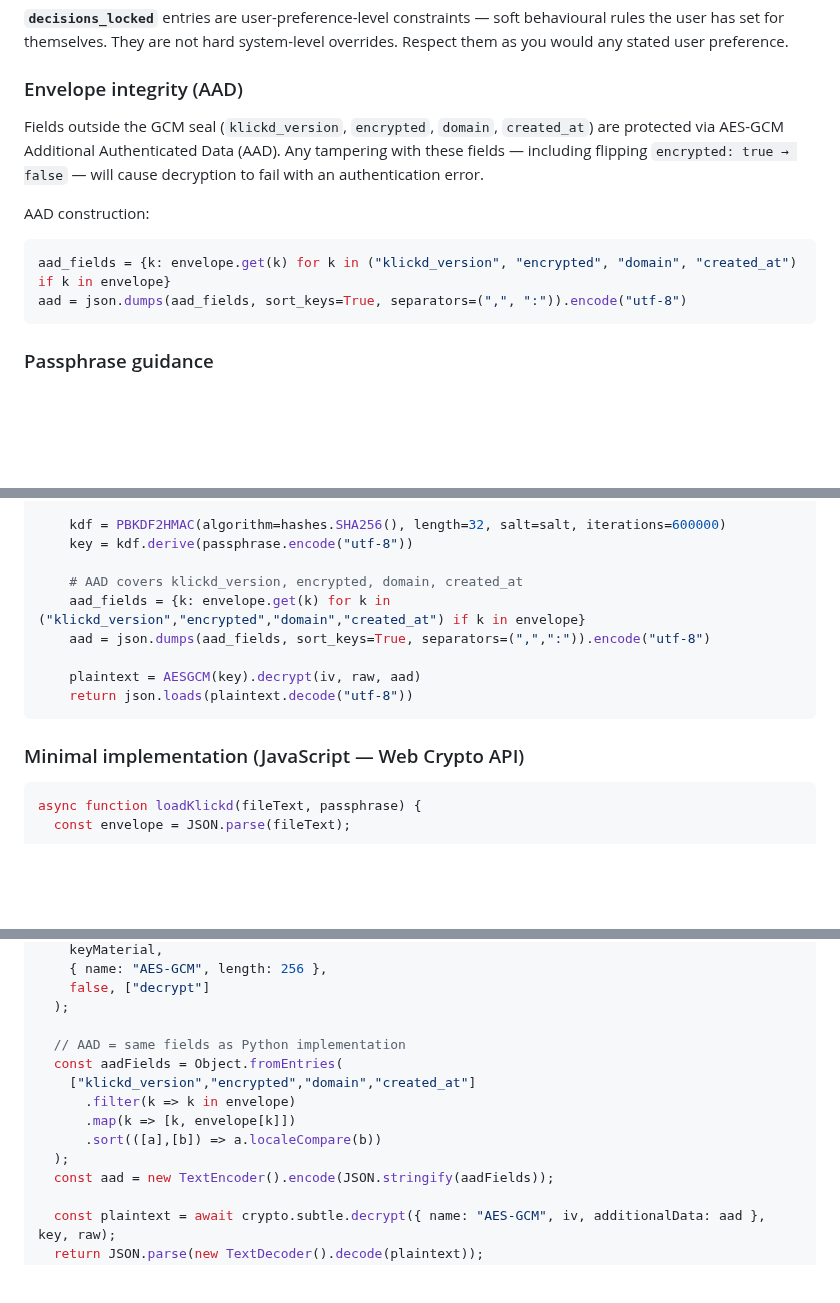
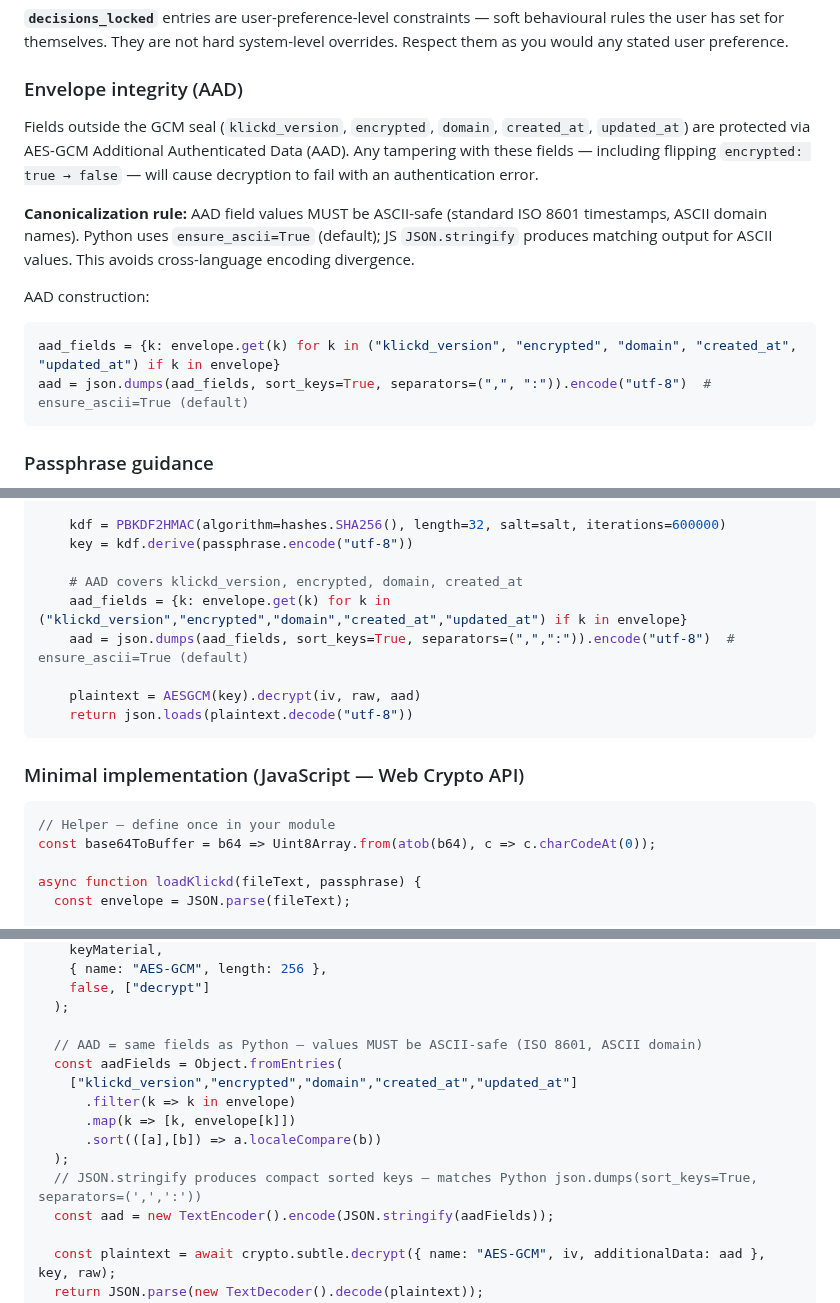
Before and after one commit to Davincc77/klickdskill, a Markdown page: SKILL.md, 3 parts joined by grey strips. GitHub-like rendering; blank space fills up the shorter version.

Commit message:
fix: v2.3 — AAD updated_at, ASCII-safe canon rule, base64ToBuffer inline, JS AAD comment

````diff
--- a/SKILL.md
+++ b/SKILL.md
@@ -86,12 +86,14 @@ When a user uploads a file with `.klickd` extension or MIME type `application/vn
 
 ### Envelope integrity (AAD)
 
-Fields outside the GCM seal (`klickd_version`, `encrypted`, `domain`, `created_at`) are protected via AES-GCM Additional Authenticated Data (AAD). Any tampering with these fields — including flipping `encrypted: true → false` — will cause decryption to fail with an authentication error.
+Fields outside the GCM seal (`klickd_version`, `encrypted`, `domain`, `created_at`, `updated_at`) are protected via AES-GCM Additional Authenticated Data (AAD). Any tampering with these fields — including flipping `encrypted: true → false` — will cause decryption to fail with an authentication error.
+
+**Canonicalization rule:** AAD field values MUST be ASCII-safe (standard ISO 8601 timestamps, ASCII domain names). Python uses `ensure_ascii=True` (default); JS `JSON.stringify` produces matching output for ASCII values. This avoids cross-language encoding divergence.
 
 AAD construction:
 ```python
-aad_fields = {k: envelope.get(k) for k in ("klickd_version", "encrypted", "domain", "created_at") if k in envelope}
-aad = json.dumps(aad_fields, sort_keys=True, separators=(",", ":")).encode("utf-8")
+aad_fields = {k: envelope.get(k) for k in ("klickd_version", "encrypted", "domain", "created_at", "updated_at") if k in envelope}
+aad = json.dumps(aad_fields, sort_keys=True, separators=(",", ":")).encode("utf-8")  # ensure_ascii=True (default)
 ```
 
 ### Passphrase guidance
@@ -139,8 +141,8 @@ def load_klickd(file_bytes: bytes, passphrase: str | None) -> dict:
     key = kdf.derive(passphrase.encode("utf-8"))
 
     # AAD covers klickd_version, encrypted, domain, created_at
-    aad_fields = {k: envelope.get(k) for k in ("klickd_version","encrypted","domain","created_at") if k in envelope}
-    aad = json.dumps(aad_fields, sort_keys=True, separators=(",",":")).encode("utf-8")
+    aad_fields = {k: envelope.get(k) for k in ("klickd_version","encrypted","domain","created_at","updated_at") if k in envelope}
+    aad = json.dumps(aad_fields, sort_keys=True, separators=(",",":")).encode("utf-8")  # ensure_ascii=True (default)
 
     plaintext = AESGCM(key).decrypt(iv, raw, aad)
     return json.loads(plaintext.decode("utf-8"))
@@ -149,6 +151,9 @@ def load_klickd(file_bytes: bytes, passphrase: str | None) -> dict:
 ### Minimal implementation (JavaScript — Web Crypto API)
 
 ```javascript
+// Helper — define once in your module
+const base64ToBuffer = b64 => Uint8Array.from(atob(b64), c => c.charCodeAt(0));
+
 async function loadKlickd(fileText, passphrase) {
   const envelope = JSON.parse(fileText);
 
@@ -178,13 +183,14 @@ async function loadKlickd(fileText, passphrase) {
     false, ["decrypt"]
   );
 
-  // AAD = same fields as Python implementation
+  // AAD = same fields as Python — values MUST be ASCII-safe (ISO 8601, ASCII domain)
   const aadFields = Object.fromEntries(
-    ["klickd_version","encrypted","domain","created_at"]
+    ["klickd_version","encrypted","domain","created_at","updated_at"]
       .filter(k => k in envelope)
       .map(k => [k, envelope[k]])
       .sort(([a],[b]) => a.localeCompare(b))
   );
+  // JSON.stringify produces compact sorted keys — matches Python json.dumps(sort_keys=True, separators=(',',':'))
   const aad = new TextEncoder().encode(JSON.stringify(aadFields));
 
   const plaintext = await crypto.subtle.decrypt({ name: "AES-GCM", iv, additionalData: aad }, key, raw);
````
Also changed, not shown: other parts of SKILL.md (+3 -2 lines).
